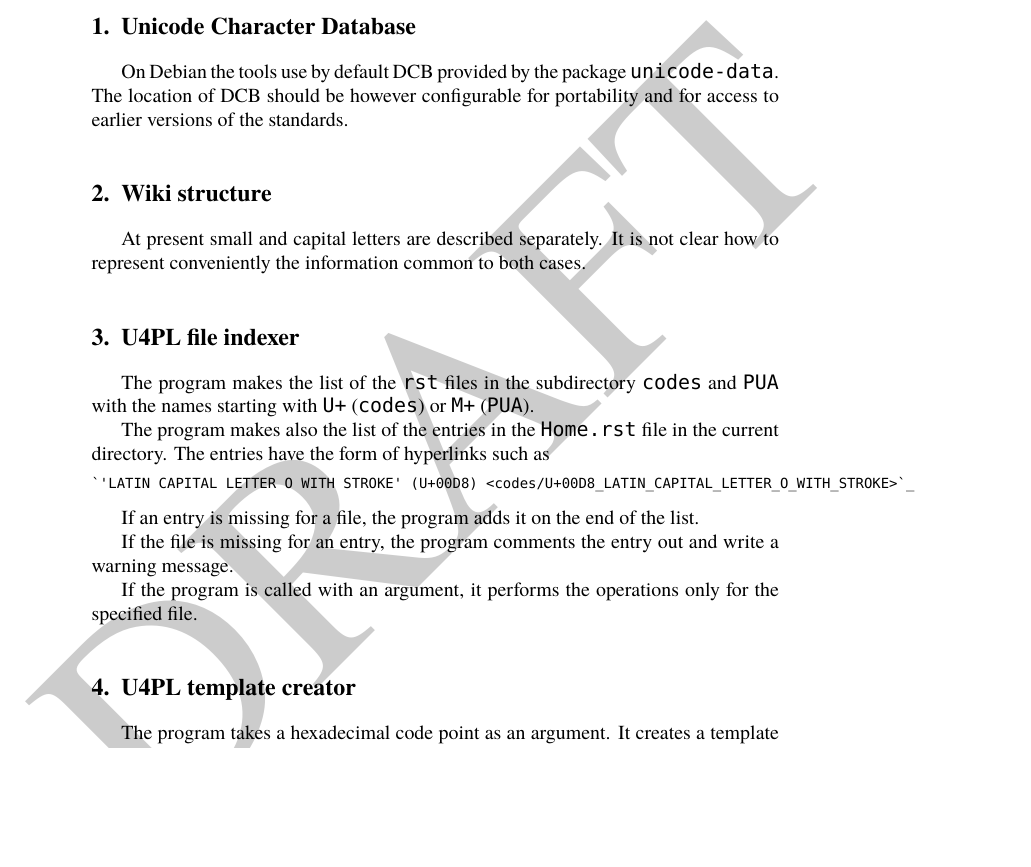
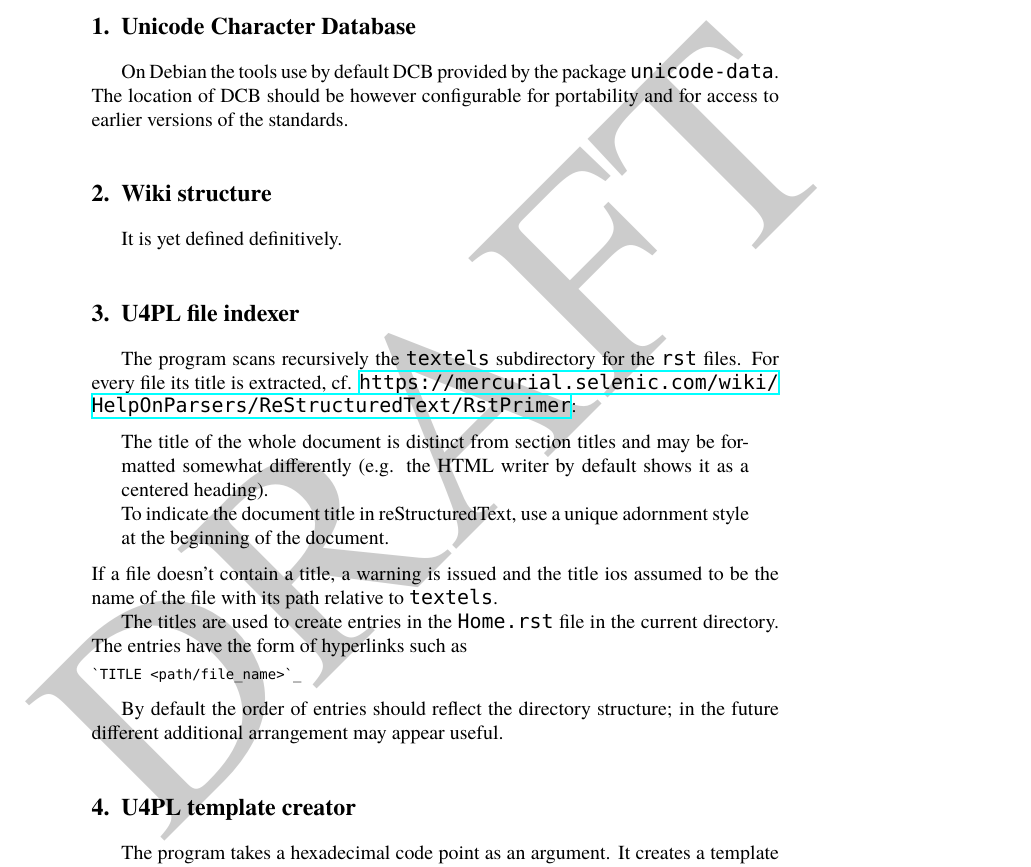
Before and after one commit to jsbien/unicode4polish, a LaTeX document (doc/U4PLtools.tex): part of the page before the commit and part of page 1 of 2 after it, cut so that both start at the same text, the shorter picture padded with empty space. Compiled offline with XeLaTeX; a missing font is replaced by an installed copy or a similar font.

Commit message:
Indexer specification changed.

```diff
--- a/doc/U4PLtools.tex
+++ b/doc/U4PLtools.tex
@@ -62,34 +62,43 @@ standards.
 \section{Wiki structure}
 \label{sec:wiki-structure}
 
-At present small and capital letters are described separately. It is
-not clear how to represent conveniently the information common to both
-cases.
+It is yet defined definitively.
 
 \section{U4PL file indexer}
 \label{sec:u4pl-file-indexer}
 
-The program makes the list of the \texttt{rst} files in the
-subdirectory \texttt{codes} and \texttt{PUA} with the names starting
-with \texttt{U+} (\texttt{codes}) or \texttt{M+} (\texttt{PUA}).
+The program scans recursively the \texttt{textels} subdirectory for the
+\texttt{rst} files. For every file its title is extracted,
+cf. \url{https://mercurial.selenic.com/wiki/HelpOnParsers/ReStructuredText/RstPrimer}:
+\begin{quote}
+  The title of the whole document is distinct from section titles and
+  may be formatted somewhat differently (e.g. the HTML writer by
+  default shows it as a centered heading).
 
-The program makes also the list of the entries in the
-\texttt{Home.rst} file in the current directory. The entries have the form
-of hyperlinks such as
+  To indicate the document title in reStructuredText, use a unique
+  adornment style at the beginning of the document.
+\end{quote}
+If a file doesn't contain a title, a warning is issued and the title
+ios assumed to be the name of the file with its path relative to
+\texttt{textels}.
+
+% Extracted titles can be cashed somewhere to speed up next runs of the
+% program.
+
+The titles are used to create entries in the \texttt{Home.rst} file in
+the current directory. The entries have the form of hyperlinks such as
 
 {\relsize{-2}
 \begin{verbatim}
-`'LATIN CAPITAL LETTER O WITH STROKE' (U+00D8) <codes/U+00D8_LATIN_CAPITAL_LETTER_O_WITH_STROKE>`_
+`TITLE <path/file_name>`_
 \end{verbatim}
 }
 
-If an entry is missing for a file, the program adds it on the end of the list.
+By default the order of entries should reflect the directory
+structure; in the future different additional arrangement may appear
+useful.
 
-If the file is missing for an entry, the program comments the entry
-out and write a warning message.
 
-If the program is called with an argument, it performs the operations
-only for the specified file.
 
 \section{U4PL template creator}
 \label{sec:u4pl-templ-creat}
```
